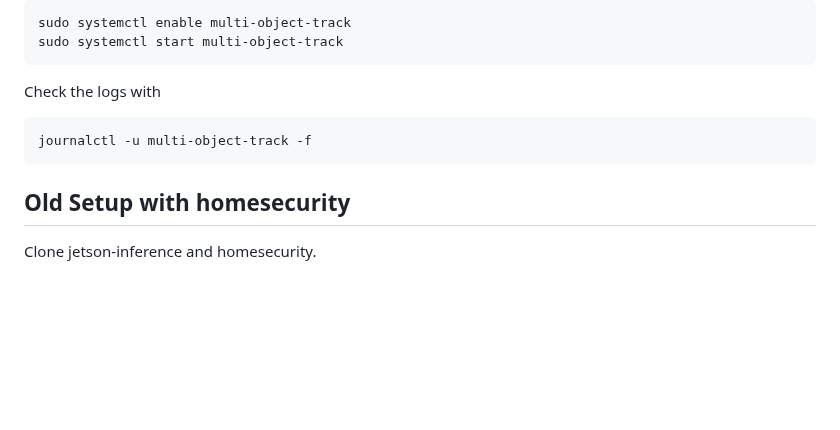
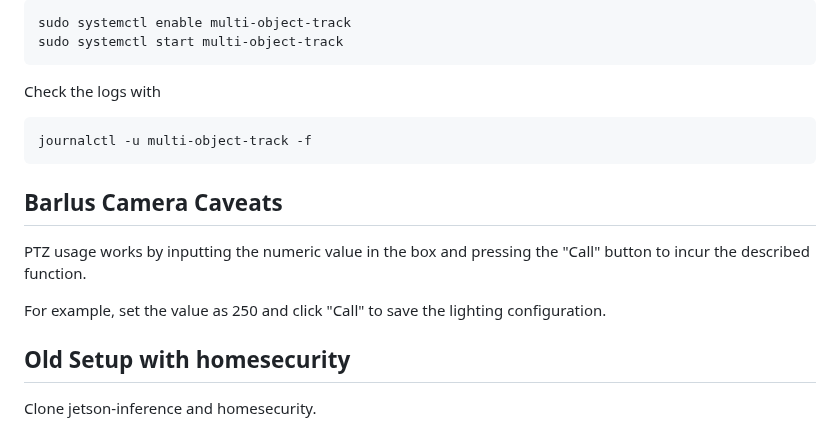
Before and after one commit to Salmon-Computer-Vision/salmon-computer-vision, a Markdown page: utils/jetson/README.md, the part around the change. Drawn GitHub-style; blank space fills up the shorter version.

Commit message:
Add Barlus Camera caveats

````diff
--- a/utils/jetson/README.md
+++ b/utils/jetson/README.md
@@ -102,6 +102,13 @@ Check the logs with
 journalctl -u multi-object-track -f
 ```
 
+## Barlus Camera Caveats
+
+PTZ usage works by inputting the numeric value in the box and pressing the "Call" button to incur the
+described function.
+
+For example, set the value as 250 and click "Call" to save the lighting configuration.
+
 ## Old Setup with homesecurity
 
 Clone jetson-inference and homesecurity.
````
